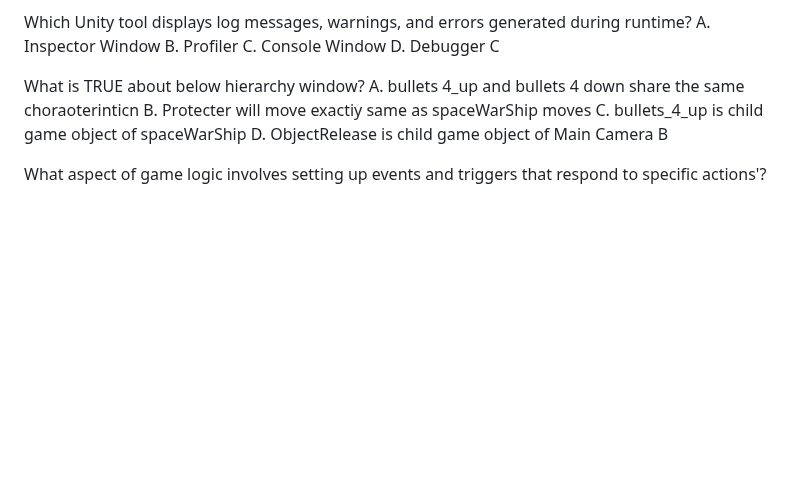
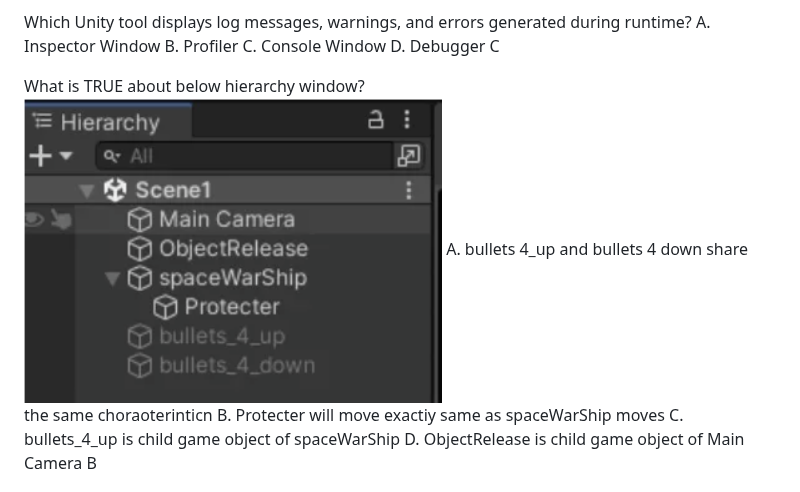
Before and after one commit to dinh-vien/fpt-political-quiz, a Markdown page: pru213.md, the part around the change. Rendered like a GitHub page; pictures changed too: assets/pru213/hierarchy-window.png (added); blank space fills up the shorter version.

```diff
--- a/pru213.md
+++ b/pru213.md
@@ -444,6 +444,7 @@ D. Debugger
 C
 
 What is TRUE about below hierarchy window?
+![Unity Hierarchy window](assets/pru213/hierarchy-window.png)
 A. bullets 4_up and bullets 4 down share the same
 choraoterinticn
 B. Protecter will move exactiy same as spaceWarShip
```
Also changed, not shown: README.md (+10 -0 lines), 8 other files.
